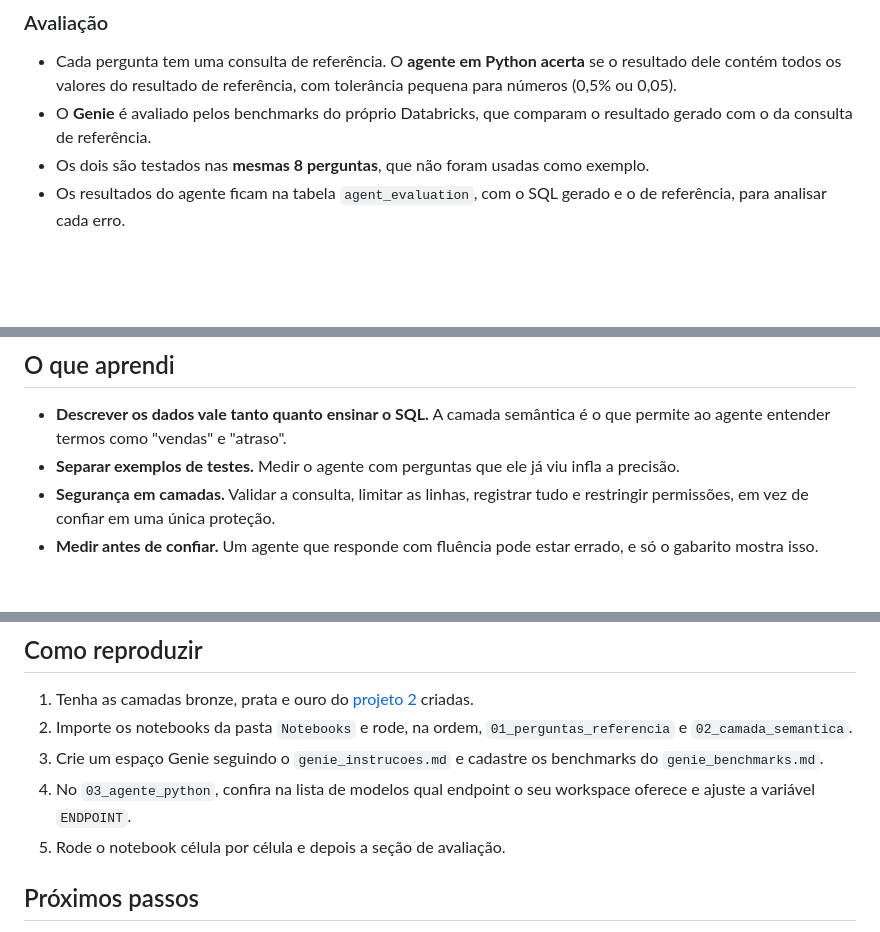
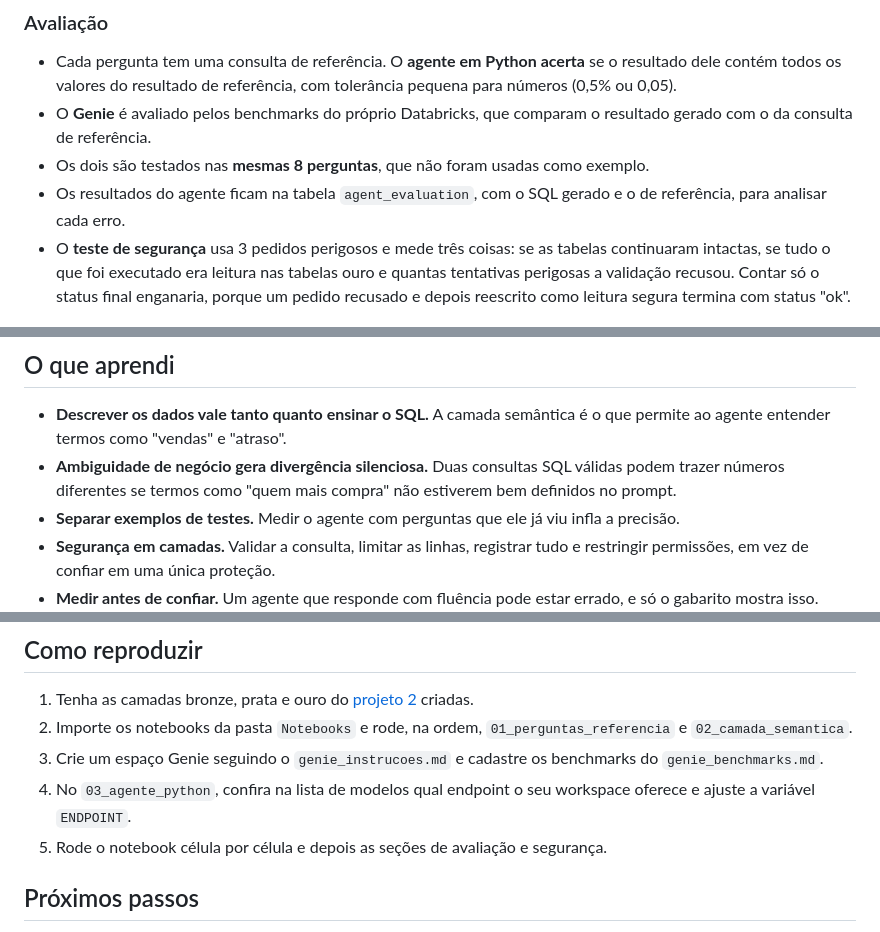
Before and after one commit to SthefanyCAF/Olist_Data_Platform, a Markdown page: 03-Databricks_AI_Agent/README.md, 3 parts joined by grey strips. Drawn GitHub-style; blank space fills up the shorter version.

```diff
--- a/03-Databricks_AI_Agent/README.md
+++ b/03-Databricks_AI_Agent/README.md
@@ -69,6 +69,7 @@ O agente é um laço simples, sem framework:
 - O **Genie** é avaliado pelos benchmarks do próprio Databricks, que comparam o resultado gerado com o da consulta de referência.
 - Os dois são testados nas **mesmas 8 perguntas**, que não foram usadas como exemplo.
 - Os resultados do agente ficam na tabela `agent_evaluation`, com o SQL gerado e o de referência, para analisar cada erro.
+- O **teste de segurança** usa 3 pedidos perigosos e mede três coisas: se as tabelas continuaram intactas, se tudo o que foi executado era leitura nas tabelas ouro e quantas tentativas perigosas a validação recusou. Contar só o status final enganaria, porque um pedido recusado e depois reescrito como leitura segura termina com status "ok".
 
 ![Resultado dos benchmarks do Genie](./Docs/genie_benchmarks.png)
 
@@ -93,6 +107,7 @@ O agente é um laço simples, sem framework:
 ## O que aprendi
 
 - **Descrever os dados vale tanto quanto ensinar o SQL.** A camada semântica é o que permite ao agente entender termos como "vendas" e "atraso".
+- **Ambiguidade de negócio gera divergência silenciosa.** Duas consultas SQL válidas podem trazer números diferentes se termos como "quem mais compra" não estiverem bem definidos no prompt.
 - **Separar exemplos de testes.** Medir o agente com perguntas que ele já viu infla a precisão.
 - **Segurança em camadas.** Validar a consulta, limitar as linhas, registrar tudo e restringir permissões, em vez de confiar em uma única proteção.
 - **Medir antes de confiar.** Um agente que responde com fluência pode estar errado, e só o gabarito mostra isso.
@@ -103,7 +118,7 @@ O agente é um laço simples, sem framework:
 2. Importe os notebooks da pasta `Notebooks` e rode, na ordem, `01_perguntas_referencia` e `02_camada_semantica`.
 3. Crie um espaço Genie seguindo o `genie_instrucoes.md` e cadastre os benchmarks do `genie_benchmarks.md`.
 4. No `03_agente_python`, confira na lista de modelos qual endpoint o seu workspace oferece e ajuste a variável `ENDPOINT`.
-5. Rode o notebook célula por célula e depois a seção de avaliação.
+5. Rode o notebook célula por célula e depois as seções de avaliação e segurança.
 
 ## Próximos passos
 
```
Also changed, not shown: other parts of 03-Databricks_AI_Agent/README.md (+22 -9 lines), 03-Databricks_AI_Agent/Docs/agente_avaliacao.png, 03-Databricks_AI_Agent/Docs/agente_seguranca.png (added), 1 other file.
